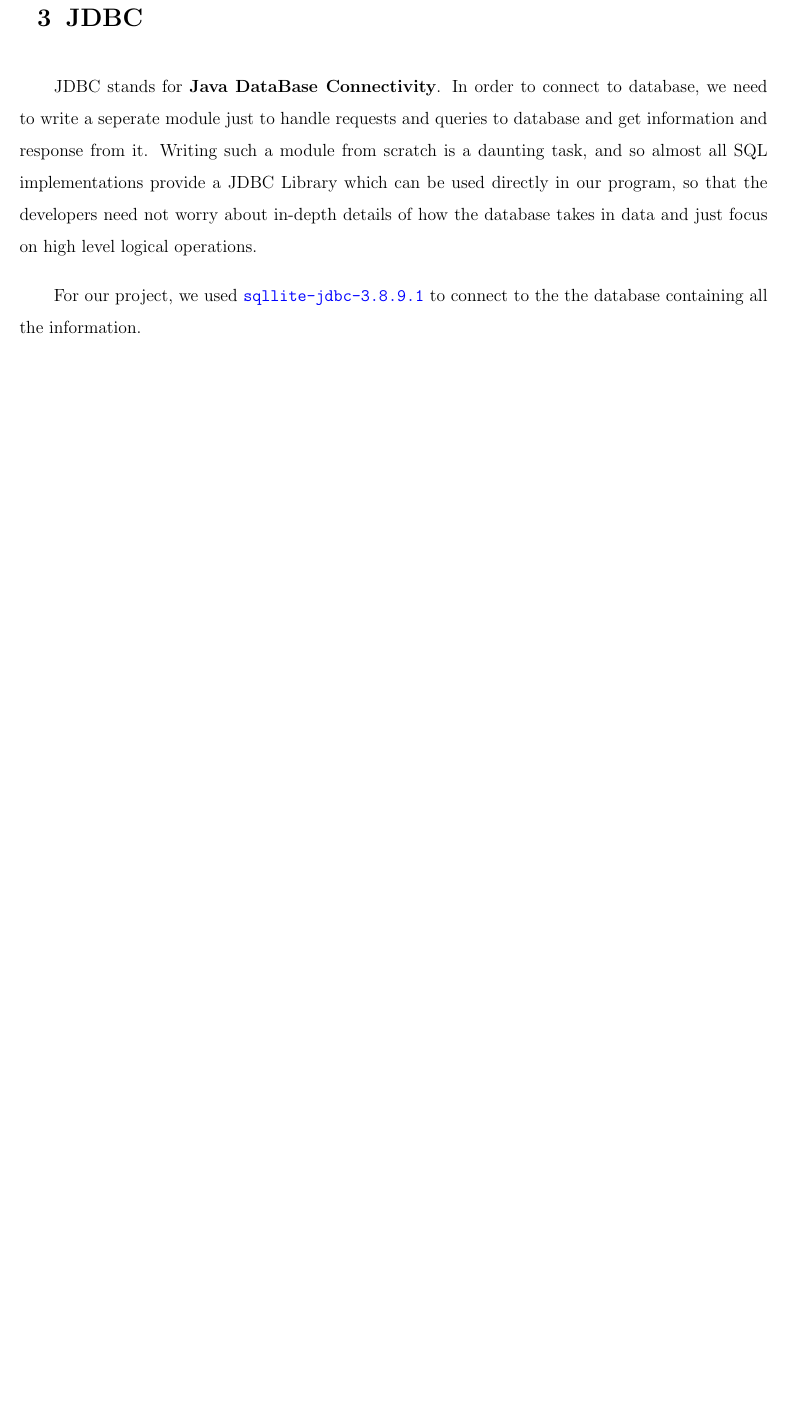
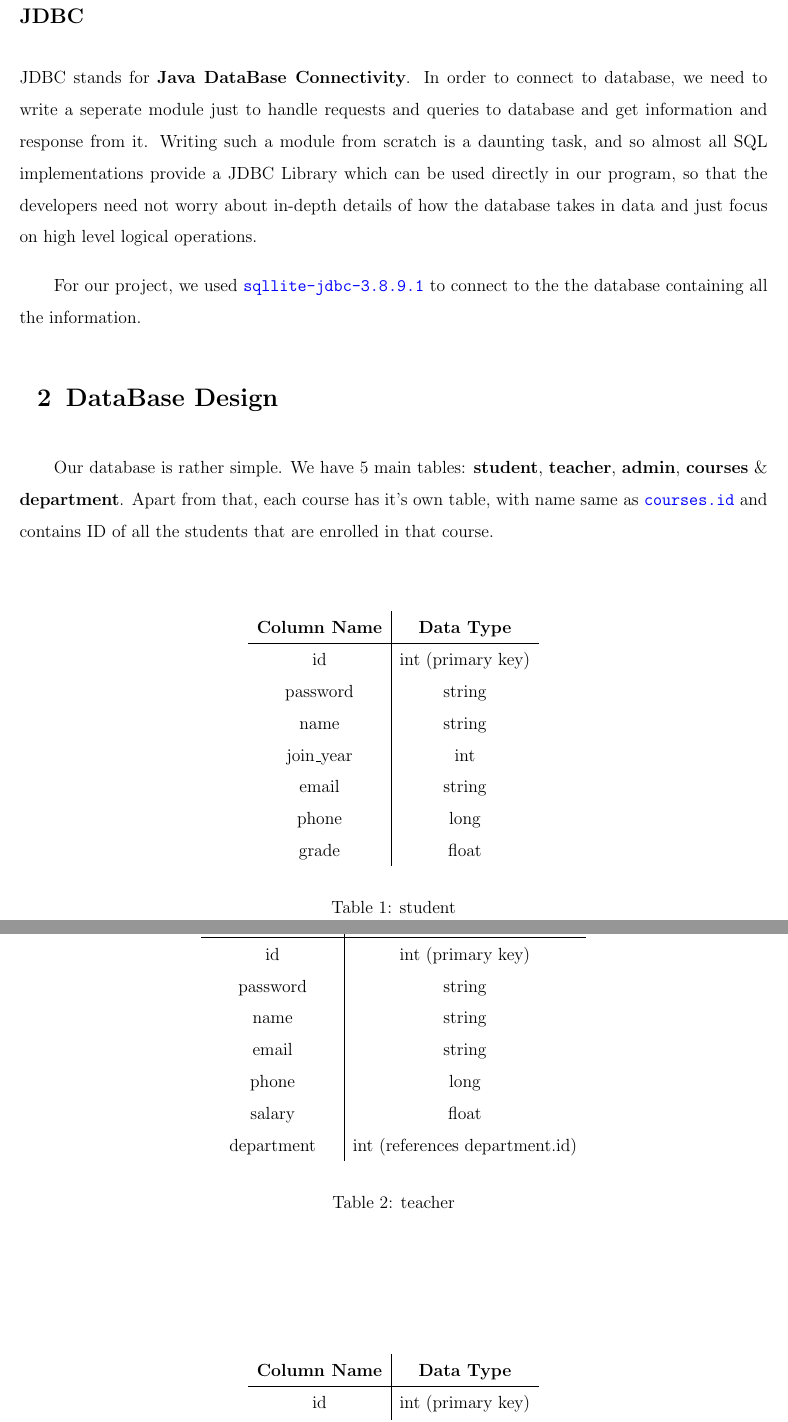
Before and after one commit to abhikjain360/course-management-system, a LaTeX document (report/report.tex): part of page 5 of 5 before the commit and two parts of pages 5 and 6 of 7 after it, the two joined at a grey line, cut so that both start at the same text, the shorter picture padded with empty space. Compiled offline with pdfLaTeX.

Commit message:
report added

```diff
--- a/report/report.tex
+++ b/report/report.tex
@@ -56,6 +56,9 @@
     morecomment=[l][\color{magenta}]{\#}
 }
 
+\setcounter{tocdepth}{5}
+\setcounter{secnumdepth}{5}
+
 \begin{document}
 
 \thispagestyle{empty}
@@ -136,9 +139,49 @@ We used Java in our project for various reasons:
 
 In real world applications we would use something like MySQL or PostrgeSQL which are designed to be accessed over the internet and have more options to limit permissions and access to the database, along with ability to add users. But because sharing and working together on such a database is difficult when working together remotely, we decided to not use it.
 
-\section{JDBC}
+\subsection*{JDBC}
 
 JDBC stands for \textbf{Java DataBase Connectivity}. In order to connect to database, we need to write a seperate module just to handle requests and queries to database and get information and response from it. Writing such a module from scratch is a daunting task, and so almost all SQL implementations provide a JDBC Library which can be used directly in our program, so that the developers need not worry about in-depth details of how the database takes in data and just focus on high level logical operations.
 
 For our project, we used \lstinline{sqllite-jdbc-3.8.9.1} to connect to the the database containing all the information.
 
+\section{DataBase Design}
+
+Our database is rather simple. We have 5 main tables: \textbf{student}, \textbf{teacher}, \textbf{admin}, \textbf{courses} \& \textbf{department}. Apart from that, each course has it's own table, with name same as \lstinline{courses.id} and contains ID of all the students that are enrolled in that course.
+
+\vspace*{3em}
+
+\begin{table}[H]
+	\begin{center}
+	\begin{tabular}{c|c}
+	\textbf{Column Name} & \textbf{Data Type} \\
+	\hline
+	id & int (primary key) \\
+	password & string \\
+	name & string \\
+	join\_year & int \\
+	email & string \\
+	phone & long \\
+	grade & float
+	\end{tabular}
+	\end{center}
+	\caption{student}
+\end{table}
+
+\newpage
+
+\begin{table}[H]
+	\begin{center}
+	\begin{tabular}{c|c}
+	\textbf{Column Name} & \textbf{Data Type} \\
+	\hline
+	id & int (primary key) \\
+	password & string \\
+	name & string \\
+	email & string \\
+	phone & long \\
+	salary & float \\
+	department & int (references department.id)
+	\end{tabular}
+	\end{center}
+	\caption{teacher}
@@ -144,0 +194,5 @@ For our project, we used \lstinline{sqllite-jdbc-3.8.9.1} to connect to the the
+	\begin{tabular}{c|c}
+	\textbf{Column Name} & \textbf{Data Type} \\
+	\hline
+	id & int (primary key) \\
+	password & string \\
@@ -144,0 +217,3 @@ For our project, we used \lstinline{sqllite-jdbc-3.8.9.1} to connect to the the
+\end{table}
+
+\newpage
```
Also changed, not shown: report/report.pdf, report/report.tex (49 more changed lines), 1 other file.
